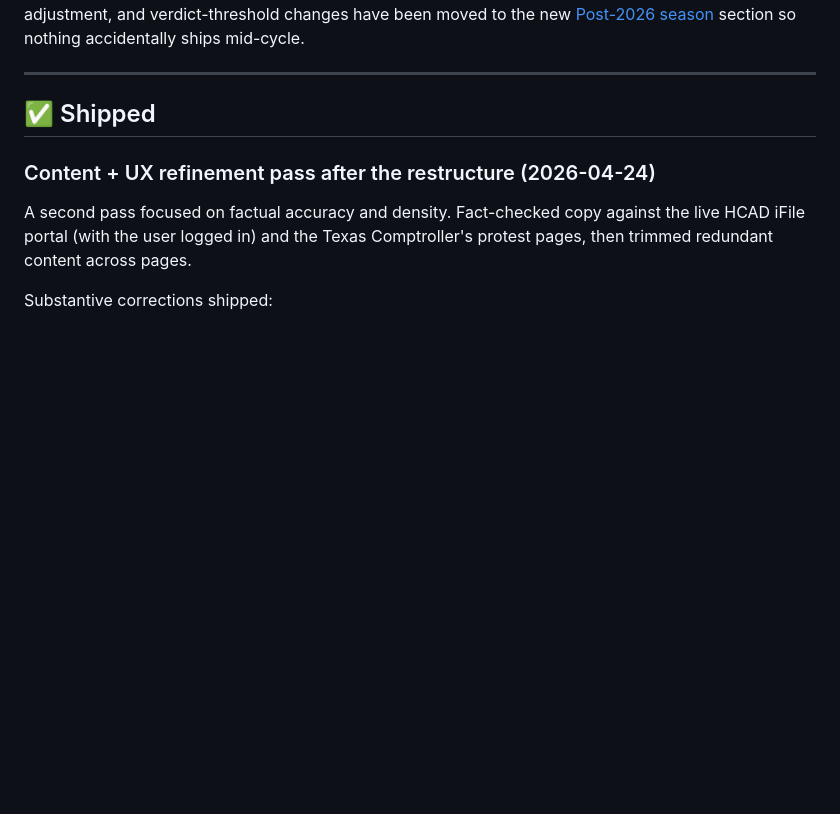
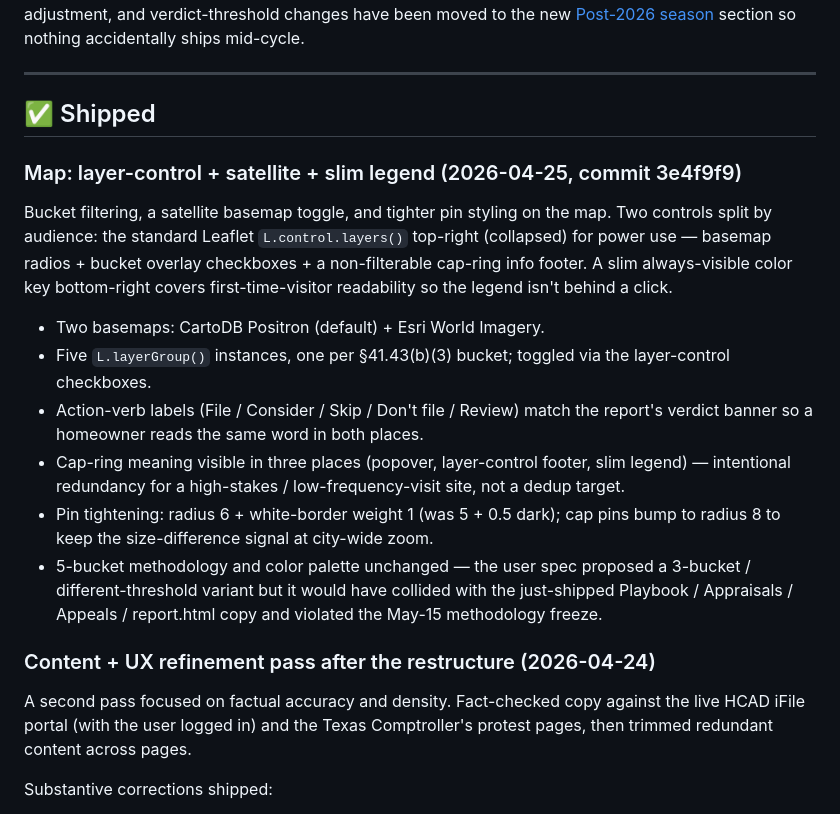
Before and after one commit to sbezner/JVAppeals2026, a Markdown page: featurelist.md, the part around the change. Drawn GitHub-style; blank space fills up the shorter version.

```diff
--- a/featurelist.md
+++ b/featurelist.md
@@ -12,6 +12,33 @@ section so nothing accidentally ships mid-cycle.
 ---
 
 ## ✅ Shipped
+
+### Map: layer-control + satellite + slim legend (2026-04-25, commit 3e4f9f9)
+
+Bucket filtering, a satellite basemap toggle, and tighter pin styling
+on the map. Two controls split by audience: the standard Leaflet
+`L.control.layers()` top-right (collapsed) for power use — basemap
+radios + bucket overlay checkboxes + a non-filterable cap-ring info
+footer. A slim always-visible color key bottom-right covers
+first-time-visitor readability so the legend isn't behind a click.
+
+- Two basemaps: CartoDB Positron (default) + Esri World Imagery.
+- Five `L.layerGroup()` instances, one per §41.43(b)(3) bucket;
+  toggled via the layer-control checkboxes.
+- Action-verb labels (File / Consider / Skip / Don't file / Review)
+  match the report's verdict banner so a homeowner reads the same
+  word in both places.
+- Cap-ring meaning visible in three places (popover, layer-control
+  footer, slim legend) — intentional redundancy for a high-stakes /
+  low-frequency-visit site, not a dedup target.
+- Pin tightening: radius 6 + white-border weight 1 (was 5 + 0.5
+  dark); cap pins bump to radius 8 to keep the size-difference
+  signal at city-wide zoom.
+- 5-bucket methodology and color palette unchanged — the user spec
+  proposed a 3-bucket / different-threshold variant but it would
+  have collided with the just-shipped Playbook / Appraisals /
+  Appeals / report.html copy and violated the May-15 methodology
+  freeze.
 
 ### Content + UX refinement pass after the restructure (2026-04-24)
 
```
Also changed, not shown: CLAUDE.md (+42 -0 lines).
